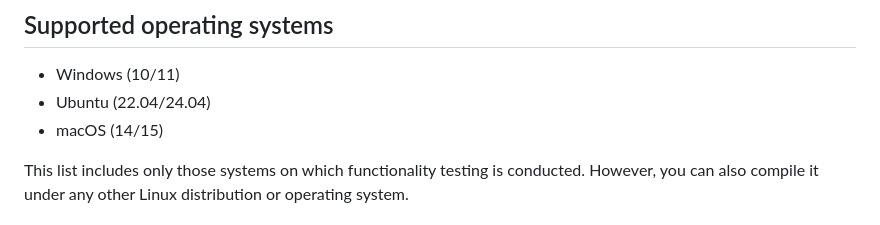
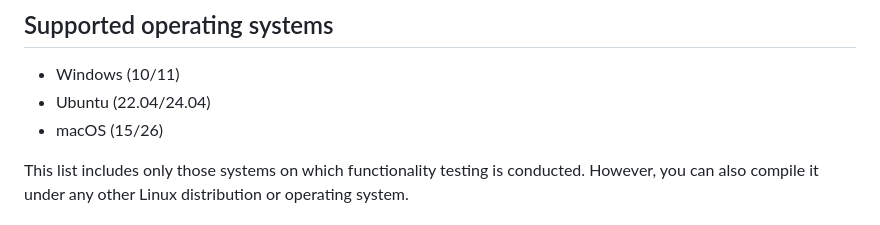
Before and after one commit to cfnptr/conf, a Markdown page: README.md, the part around the change. GitHub-like rendering.

Commit message:
Update OS support

```diff
--- a/README.md
+++ b/README.md
@@ -90,7 +90,7 @@ Not recommended key example? : Yes :)
 
 * Windows (10/11)
 * Ubuntu (22.04/24.04)
-* macOS (14/15)
+* macOS (15/26)
 
 This list includes only those systems on which functionality testing is conducted.
 However, you can also compile it under any other Linux distribution or operating system.
```
